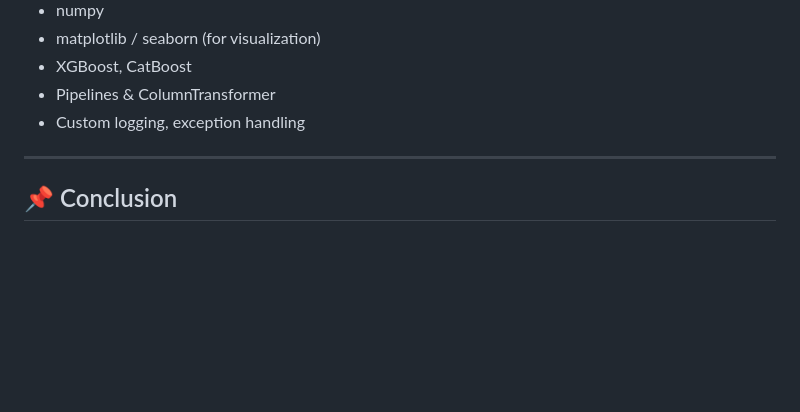
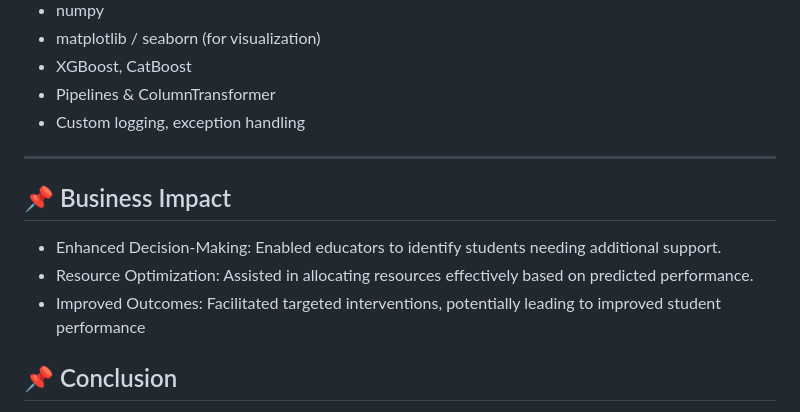
Before and after one commit to ChitranshHarshwal/studentpredict, a Markdown page: README.md, the part around the change. Rendered like a GitHub page; blank space fills up the shorter version.

```diff
--- a/README.md
+++ b/README.md
@@ -91,6 +91,12 @@ The **R² score** (coefficient of determination) is a statistical measure that e
 
 ---
 
+## 📌 Business Impact
+
+- Enhanced Decision-Making: Enabled educators to identify students needing additional support.
+- Resource Optimization: Assisted in allocating resources effectively based on predicted performance.
+- Improved Outcomes: Facilitated targeted interventions, potentially leading to improved student performance
+
 ## 📌 Conclusion
 
 By using a range of regression models and a clean ML pipeline architecture, we were able to build a reliable predictor of student math performance. The insights gained can help educators and policymakers tailor interventions to improve educational outcomes.
```
